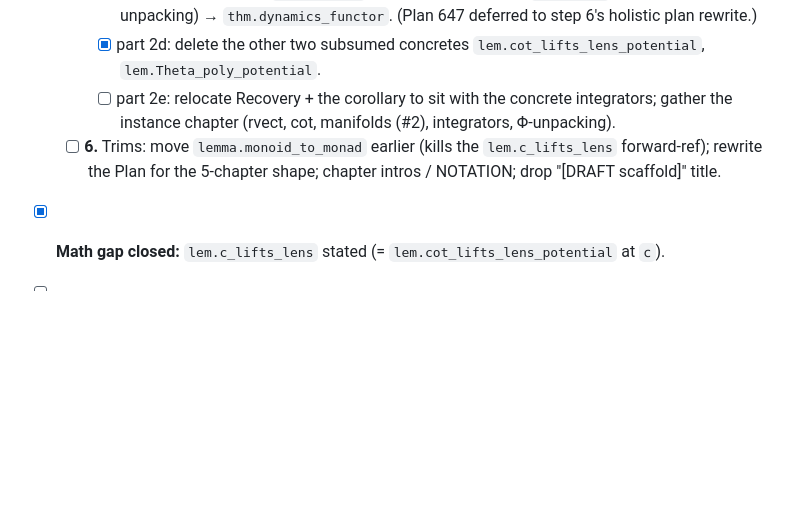
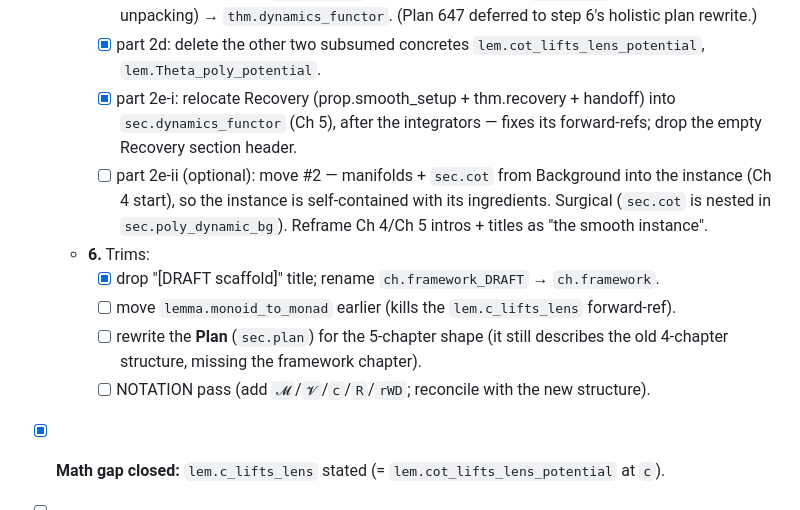
Before and after one commit to dspivak/dynamic-algebra-potentials, a Markdown page: REORG.md, the part around the change. Drawn GitHub-style; blank space fills up the shorter version.

Commit message:
REORG.md: mark recovery relocation + title trim done; enumerate remaining trims
Co-Authored-By: Claude Opus 4.8 <noreply@anthropic.com>

```diff
--- a/REORG.md
+++ b/REORG.md
@@ -140,8 +140,13 @@ monoid (giving `T*_e R` potential choices). `prop.cot_hopf` (Lie groups) is wher
     - [x] part 2b: delete `lem.potlens_to_para_poly` (folded into recovery); `thm.functor` → headline **corollary** of `thm.dynamics_functor`.
     - [x] part 2c: redirect stale `thm.functor` references (Ch 5 intro, `rmk.rmfdc`, the Φconf/Φphase unpacking) → `thm.dynamics_functor`. (Plan 647 deferred to step 6's holistic plan rewrite.)
     - [x] part 2d: delete the other two subsumed concretes `lem.cot_lifts_lens_potential`, `lem.Theta_poly_potential`.
-    - [ ] part 2e: relocate Recovery + the corollary to sit with the concrete integrators; gather the instance chapter (rvect, cot, manifolds (#2), integrators, Φ-unpacking).
-  - [ ] **6.** Trims: move `lemma.monoid_to_monad` earlier (kills the `lem.c_lifts_lens` forward-ref); rewrite the Plan for the 5-chapter shape; chapter intros / NOTATION; drop "[DRAFT scaffold]" title.
+    - [x] part 2e-i: relocate Recovery (prop.smooth_setup + thm.recovery + handoff) into `sec.dynamics_functor` (Ch 5), after the integrators — fixes its forward-refs; drop the empty Recovery section header.
+    - [ ] part 2e-ii (optional): move #2 — manifolds + `sec.cot` from Background into the instance (Ch 4 start), so the instance is self-contained with its ingredients. Surgical (`sec.cot` is nested in `sec.poly_dynamic_bg`). Reframe Ch 4/Ch 5 intros + titles as "the smooth instance".
+  - **6.** Trims:
+    - [x] drop "[DRAFT scaffold]" title; rename `ch.framework_DRAFT` → `ch.framework`.
+    - [ ] move `lemma.monoid_to_monad` earlier (kills the `lem.c_lifts_lens` forward-ref).
+    - [ ] rewrite the **Plan** (`sec.plan`) for the 5-chapter shape (it still describes the old 4-chapter structure, missing the framework chapter).
+    - [ ] NOTATION pass (add `𝓜`/`𝓥`/`𝖼`/`R`/`rWD`; reconcile with the new structure).
 - [x] **Math gap closed:** `lem.c_lifts_lens` stated (= `lem.cot_lifts_lens_potential` at `𝖼`).
 - [ ] Rename in abstract halves (`cot→𝖼`, `mfd→𝓜`, `ℝ→R`); fix `\cref` breakage.
 - [ ] Update `NOTATION.md` (add `𝓒`, `R`; `p` already present) in the same commits.
```
